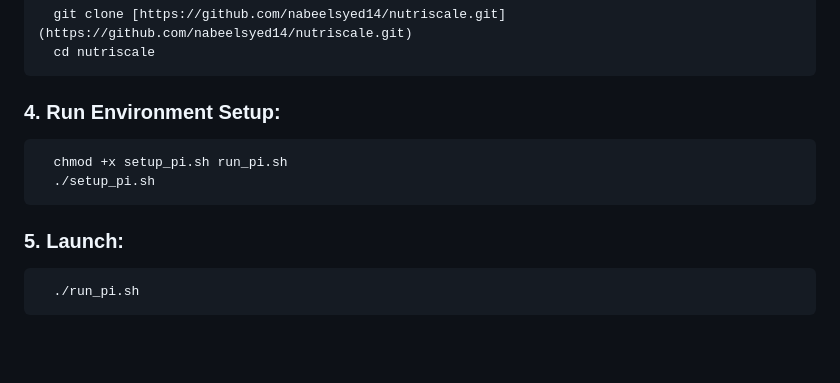
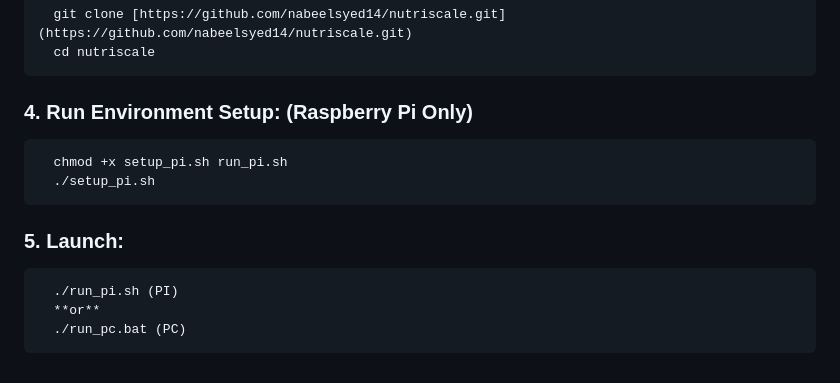
Before and after one commit to nabeelsyed14/nutriscale, a Markdown page: README.md, the part around the change. Drawn GitHub-style; blank space fills up the shorter version.

Commit message:
Update environment setup and launch instructions
Clarify environment setup instructions for Raspberry Pi and add PC launch option.

```diff
--- a/README.md
+++ b/README.md
@@ -62,8 +62,10 @@ The project includes a comprehensive **Academic Research Suite** ([ml/nutriscale
 ### 3. Clone the Repo:
       git clone [https://github.com/nabeelsyed14/nutriscale.git](https://github.com/nabeelsyed14/nutriscale.git)
       cd nutriscale
-### 4. Run Environment Setup:
+### 4. Run Environment Setup: (Raspberry Pi Only)
       chmod +x setup_pi.sh run_pi.sh
       ./setup_pi.sh
 ### 5. Launch:
-      ./run_pi.sh
+      ./run_pi.sh (PI)
+      **or**
+      ./run_pc.bat (PC)
```
